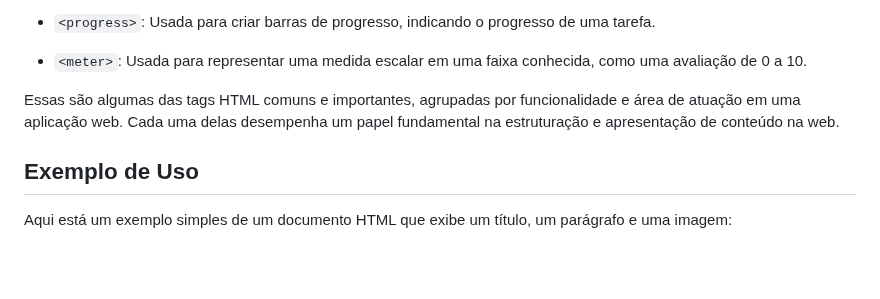
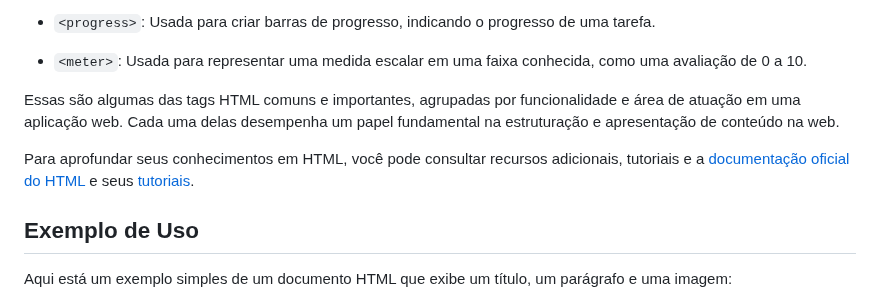
Before and after one commit to jhonesaly/study_all, a Markdown page: react/html.md, the part around the change. Rendered like a GitHub page; blank space fills up the shorter version.

Commit message:
docs: link para documentação

```diff
--- a/react/html.md
+++ b/react/html.md
@@ -100,6 +100,8 @@ Um documento HTML básico é composto por várias partes essenciais:
 
 Essas são algumas das tags HTML comuns e importantes, agrupadas por funcionalidade e área de atuação em uma aplicação web. Cada uma delas desempenha um papel fundamental na estruturação e apresentação de conteúdo na web.
 
+Para aprofundar seus conhecimentos em HTML, você pode consultar recursos adicionais, tutoriais e a [documentação oficial do HTML](https://developer.mozilla.org/pt-BR/docs/Web/HTML) e seus [tutoriais](https://www.w3schools.com/html/).
+
 ## Exemplo de Uso
 
 Aqui está um exemplo simples de um documento HTML que exibe um título, um parágrafo e uma imagem:
```
